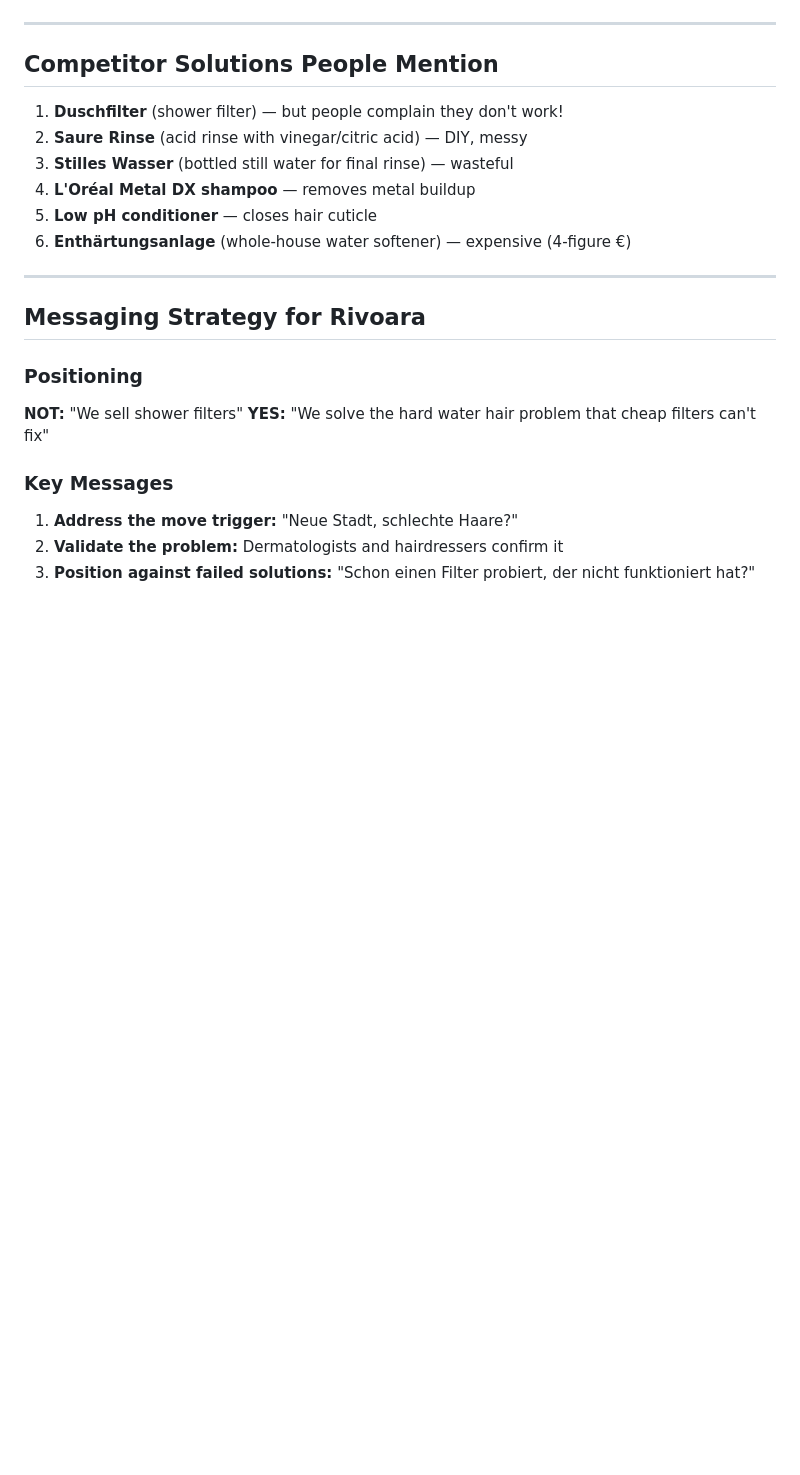
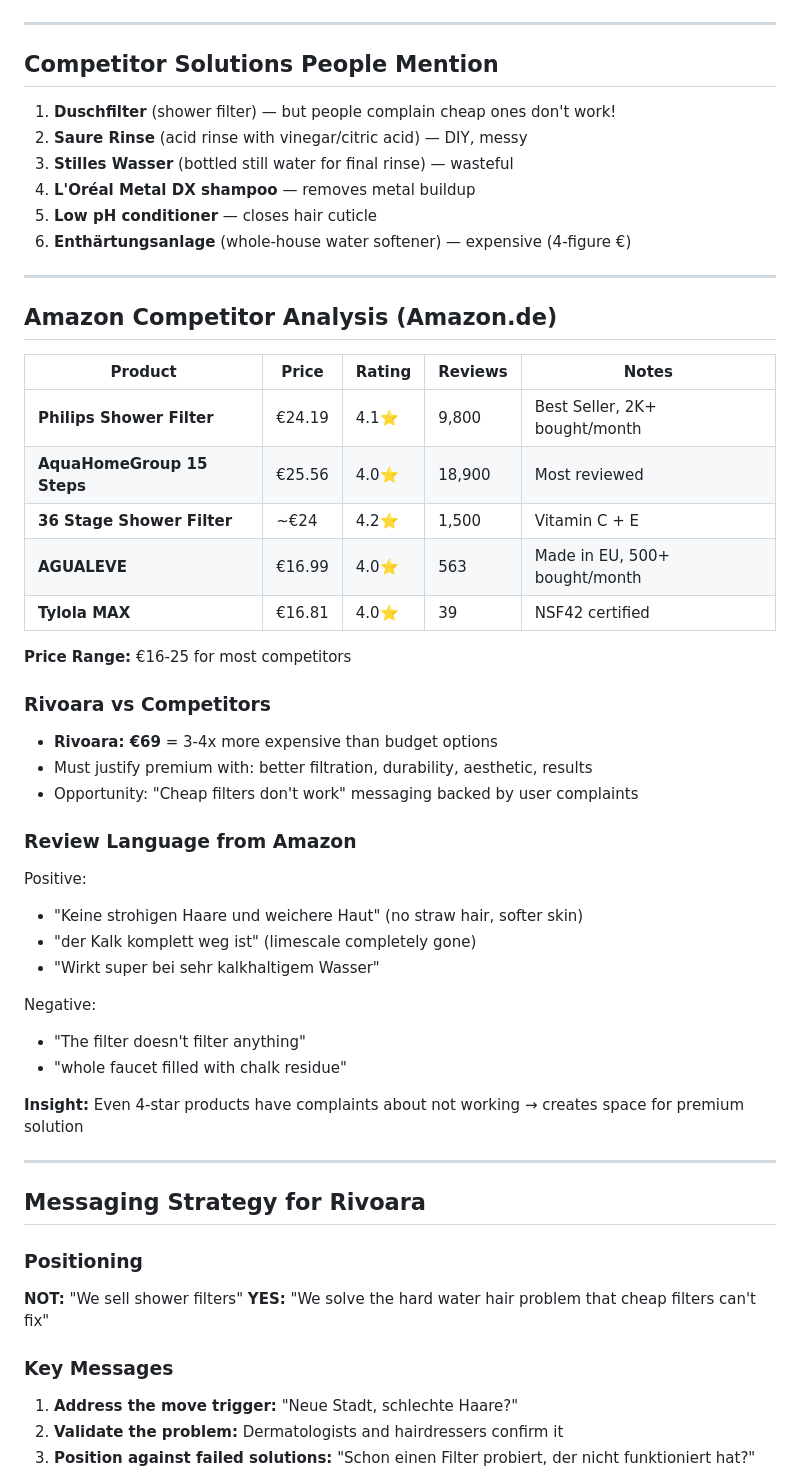
Before and after one commit to lovdoorg-ops/clawd-workspace, a Markdown page: projects/rivoara/keyword-research.md, the part around the change. GitHub-like rendering; blank space fills up the shorter version.

Commit message:
Add Amazon competitor analysis to keyword research

```diff
--- a/projects/rivoara/keyword-research.md
+++ b/projects/rivoara/keyword-research.md
@@ -135,12 +135,43 @@ From gutefrage.net user (mother of 2 girls with long hair):
 
 ## Competitor Solutions People Mention
 
-1. **Duschfilter** (shower filter) — but people complain they don't work!
+1. **Duschfilter** (shower filter) — but people complain cheap ones don't work!
 2. **Saure Rinse** (acid rinse with vinegar/citric acid) — DIY, messy
 3. **Stilles Wasser** (bottled still water for final rinse) — wasteful
 4. **L'Oréal Metal DX shampoo** — removes metal buildup
 5. **Low pH conditioner** — closes hair cuticle
 6. **Enthärtungsanlage** (whole-house water softener) — expensive (4-figure €)
+
+---
+
+## Amazon Competitor Analysis (Amazon.de)
+
+| Product | Price | Rating | Reviews | Notes |
+|---------|-------|--------|---------|-------|
+| **Philips Shower Filter** | €24.19 | 4.1⭐ | 9,800 | Best Seller, 2K+ bought/month |
+| **AquaHomeGroup 15 Steps** | €25.56 | 4.0⭐ | 18,900 | Most reviewed |
+| **36 Stage Shower Filter** | ~€24 | 4.2⭐ | 1,500 | Vitamin C + E |
+| **AGUALEVE** | €16.99 | 4.0⭐ | 563 | Made in EU, 500+ bought/month |
+| **Tylola MAX** | €16.81 | 4.0⭐ | 39 | NSF42 certified |
+
+**Price Range:** €16-25 for most competitors
+
+### Rivoara vs Competitors
+- **Rivoara: €69** = 3-4x more expensive than budget options
+- Must justify premium with: better filtration, durability, aesthetic, results
+- Opportunity: "Cheap filters don't work" messaging backed by user complaints
+
+### Review Language from Amazon
+Positive:
+- "Keine strohigen Haare und weichere Haut" (no straw hair, softer skin)
+- "der Kalk komplett weg ist" (limescale completely gone)
+- "Wirkt super bei sehr kalkhaltigem Wasser"
+
+Negative:
+- "The filter doesn't filter anything"
+- "whole faucet filled with chalk residue"
+
+**Insight:** Even 4-star products have complaints about not working → creates space for premium solution
 
 ---
 
```
